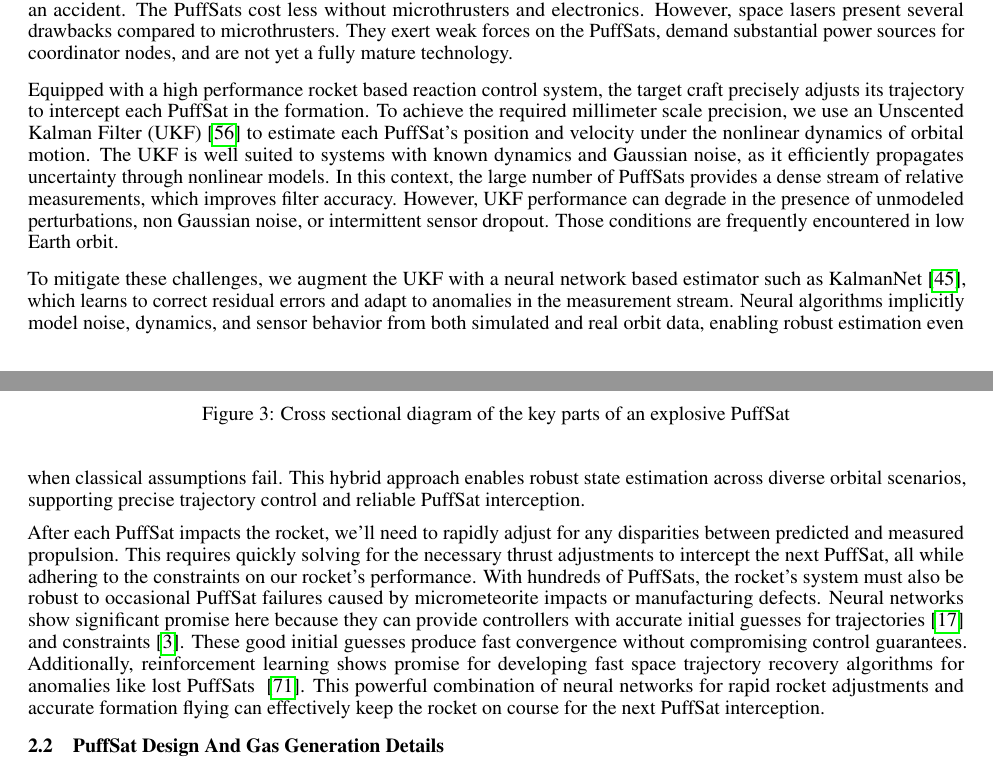
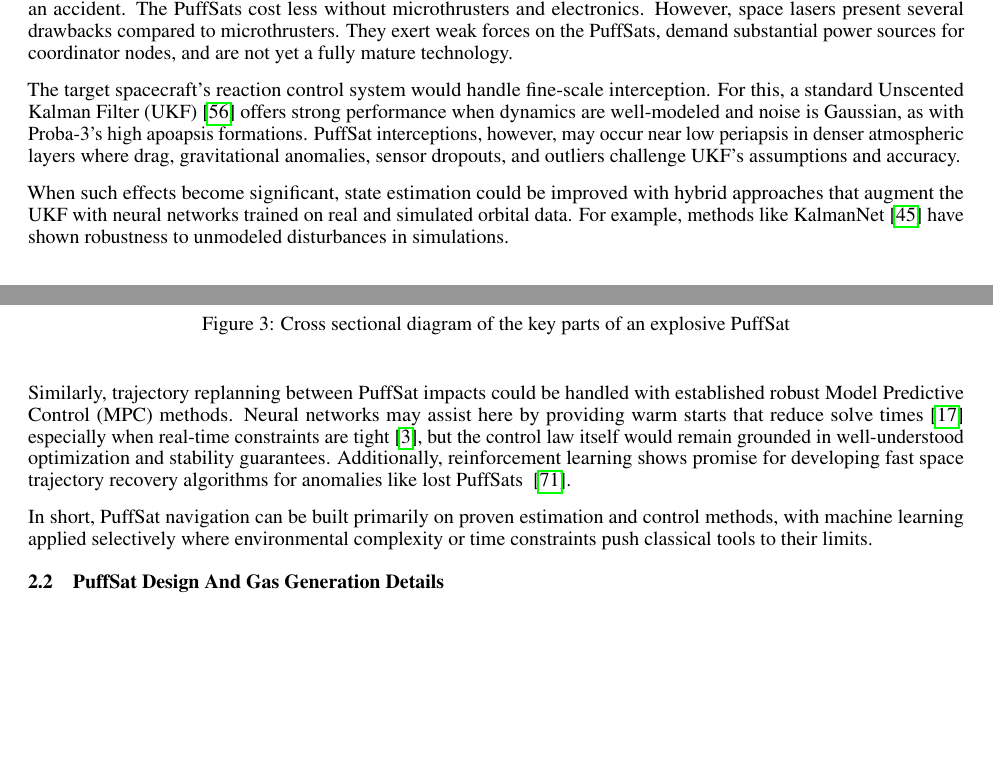
Before and after one commit to katzseth22202/Balloon-Pulse-Propulsion, a LaTeX paper (templateArxiv.tex): two parts of pages 6 and 7 of 26 before the commit and two parts of pages 6 and 7 of 27 after it, joined at a grey line, cut so that both start at the same text, the shorter picture padded with empty space. Compiled offline with pdfLaTeX.

Commit message:
Updates from Overleaf

```diff
--- a/templateArxiv.tex
+++ b/templateArxiv.tex
@@ -145,11 +145,13 @@ Each PuffSat carries perhaps 100 grams of non-volatile solid mass, including sen
 
 Instead of relying on non-volatile solid components, radiation pressure could directly manipulate PuffSats. Coordinator nodes might employ kilowatt-class lasers to adjust PuffSat trajectories. The intense laser light could also induce temporary thermal or photochromic changes in the PuffSat's skin, altering its shape or color. If these changes briefly persist, the altered solar radiation pressure would magnify PuffSat trajectory changes compared to the laser's radiation pressure alone. Eliminating non-volatile solid components on PuffSats  reduces the risk of pusher plate damage in an accident.  The PuffSats cost less without microthrusters and electronics. However, space lasers present several drawbacks compared to microthrusters. They exert weak forces on the PuffSats, demand substantial power sources for coordinator nodes, and are not yet a fully mature technology.
 
-Equipped with a high performance rocket based reaction control system, the target craft precisely adjusts its trajectory to intercept each PuffSat in the formation. To achieve the required millimeter scale precision, we use an Unscented Kalman Filter (UKF) \cite{wan2000unscented} to estimate each PuffSat’s position and velocity under the nonlinear dynamics of orbital motion. The UKF is well suited to systems with known dynamics and Gaussian noise, as it efficiently propagates uncertainty through nonlinear models. In this context, the large number of PuffSats provides a dense stream of relative measurements, which improves filter accuracy. However, UKF performance can degrade in the presence of unmodeled perturbations, non Gaussian noise, or intermittent sensor dropout.  Those conditions are frequently encountered in low Earth orbit.
+The target spacecraft’s reaction control system would handle fine-scale interception. For this, a standard Unscented Kalman Filter (UKF) \cite{wan2000unscented} offers strong performance when dynamics are well-modeled and noise is Gaussian, as with Proba-3's high apoapsis formations. PuffSat interceptions, however, may occur near low periapsis in denser atmospheric layers where drag, gravitational anomalies, sensor dropouts, and outliers challenge UKF's assumptions and accuracy.
 
-To mitigate these challenges, we augment the UKF with a neural network based estimator such as KalmanNet \cite{revach_2022_kalmannet}, which learns to correct residual errors and adapt to anomalies in the measurement stream. Neural algorithms implicitly model noise, dynamics, and sensor behavior from both simulated and real orbit data, enabling robust estimation even when classical assumptions fail. This hybrid approach enables robust state estimation across diverse orbital scenarios, supporting precise trajectory control and reliable PuffSat interception.
+When such effects become significant, state estimation could be improved with hybrid approaches that augment the UKF with neural networks trained on real and simulated orbital data.  For example, methods like KalmanNet \cite{revach_2022_kalmannet} have shown robustness to unmodeled disturbances in simulations.
 
-After each PuffSat impacts the rocket, we'll need to rapidly adjust for any disparities between predicted and measured propulsion. This requires quickly solving for the necessary thrust adjustments to intercept the next PuffSat, all while adhering to the constraints on our rocket's performance. With hundreds of PuffSats, the rocket's system must also be robust to occasional PuffSat failures caused by micrometeorite impacts or manufacturing defects. Neural networks show significant promise here because they can provide controllers with accurate initial guesses for trajectories \cite{guffanti2024transformerstrajectoryoptimizationapplication} and constraints \cite{briden_constraint}.   These good initial guesses produce fast convergence without compromising control guarantees.   Additionally, reinforcement learning shows promise for developing fast space trajectory recovery algorithms for anomalies like lost PuffSats \ \cite{zavoli2021reinforcement}.   This powerful combination of neural networks for rapid rocket adjustments and accurate formation flying can effectively keep the rocket on course for the next PuffSat interception.
+Similarly, trajectory replanning between PuffSat impacts could be handled with established robust Model Predictive Control (MPC) methods.  Neural networks may assist here by providing warm starts that reduce solve times \cite{guffanti2024transformerstrajectoryoptimizationapplication} especially when real-time constraints are tight \cite{briden_constraint}, but the control law itself would remain grounded in well-understood optimization and stability guarantees.     Additionally, reinforcement learning shows promise for developing fast space trajectory recovery algorithms for anomalies like lost PuffSats \ \cite{zavoli2021reinforcement}.
+
+In short, PuffSat navigation can be built primarily on proven estimation and control methods, with machine learning applied selectively where environmental complexity or time constraints push classical tools to their limits.
 
 \subsection{PuffSat Design And Gas Generation Details}\label{sec:puffsat_design}
 The optimal PuffSat design depends on the launch scenario and mission requirements.
```
Also changed, not shown: templateArxiv.tex (6 more changed lines).
